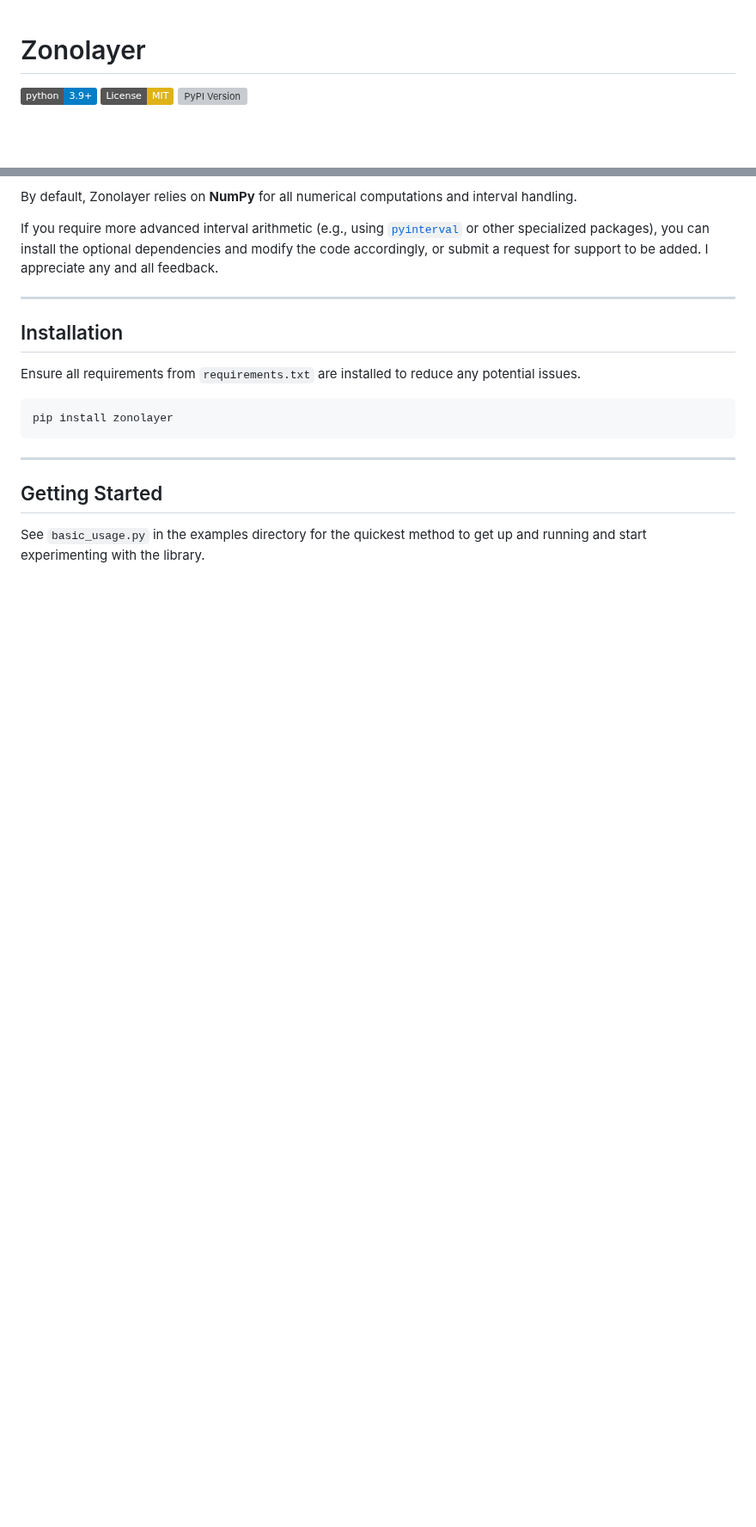
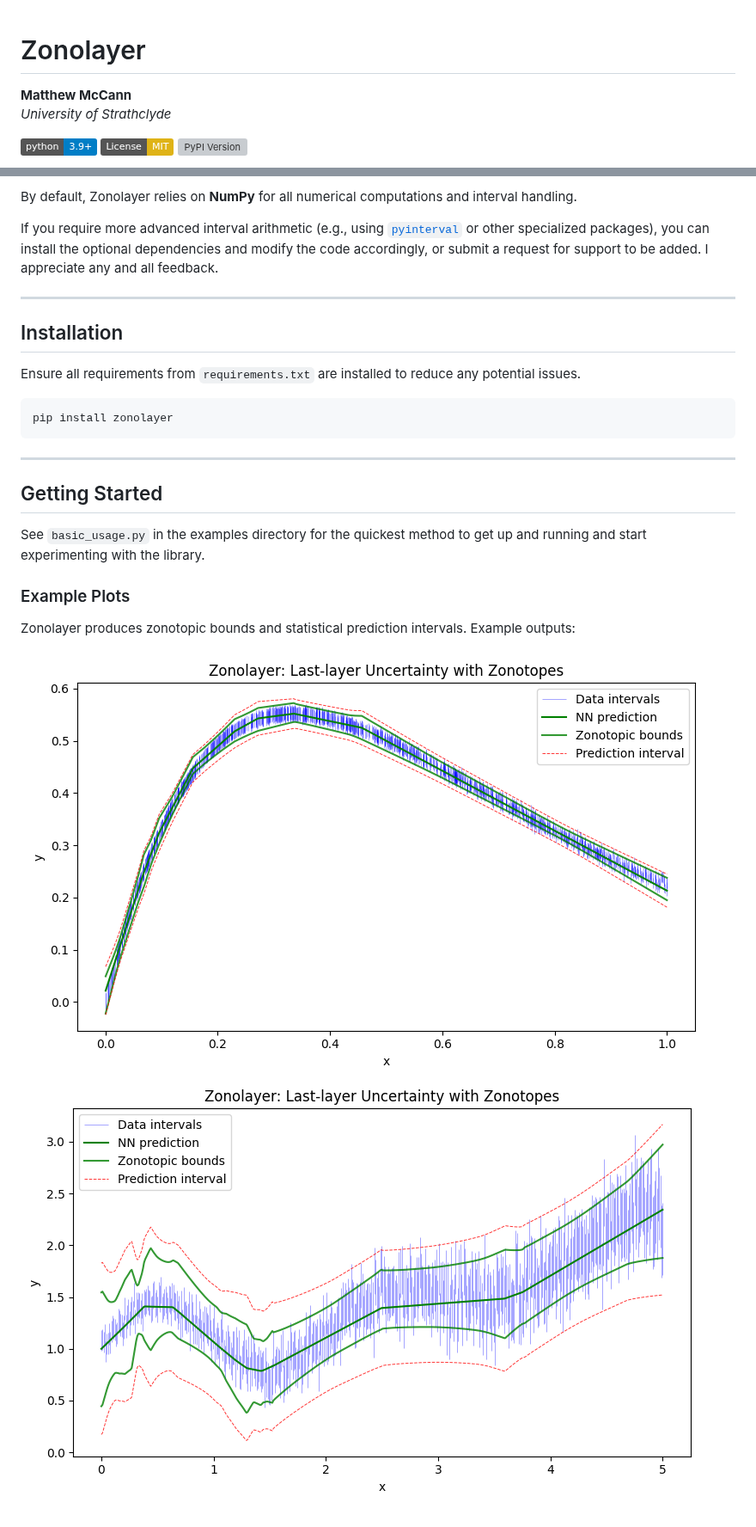
Before and after one commit to MattCodes03/zonolayer, a Markdown page: README.md, 2 parts joined by grey strips. Shown at 86% size. Rendered like a GitHub page; pictures changed too: examples/ExampleOutput2.png (added); badges without logos; blank space fills up the shorter version; grey boxes are pictures that could not be loaded.

Commit message:
update readme + example plots

```diff
--- a/README.md
+++ b/README.md
@@ -1,4 +1,7 @@
 # Zonolayer
+
+**Matthew McCann**
+_University of Strathclyde_
 
 [![Python Version](https://img.shields.io/badge/python-3.9%2B-blue.svg)](https://www.python.org/)
 [![License: MIT](https://img.shields.io/badge/License-MIT-yellow.svg)](LICENSE)
@@ -33,3 +36,10 @@ pip install zonolayer
 ---
 ## Getting Started
 See `basic_usage.py` in the examples directory for the quickest method to get up and running and start experimenting with the library.
+
+### Example Plots
+
+Zonolayer produces zonotopic bounds and statistical prediction intervals. Example outputs:
+
+![Zonotopic bounds](examples/ExampleOutput.png)
+![Zonotopic bounds 2](examples/ExampleOutput2.png)
```
